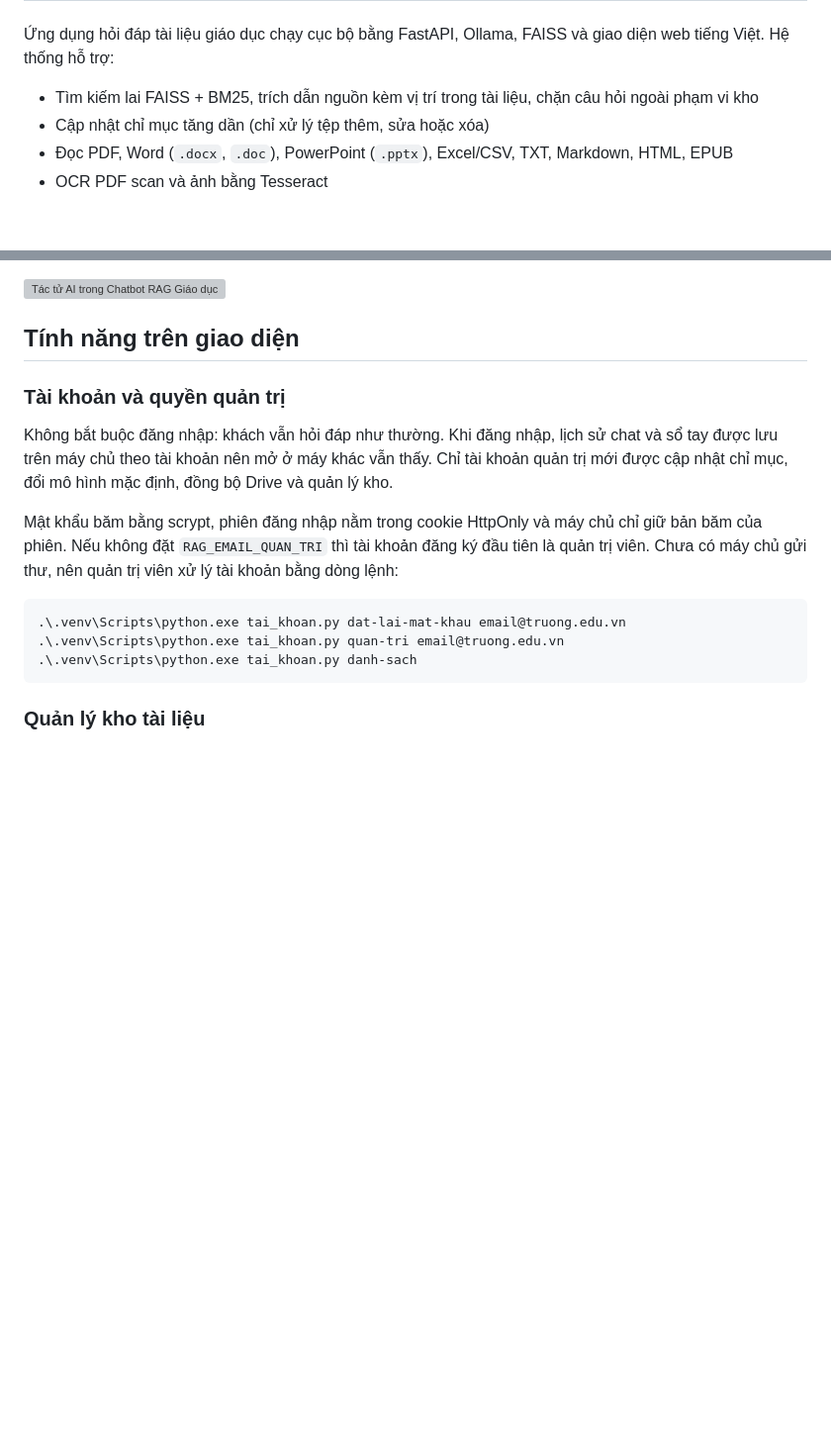
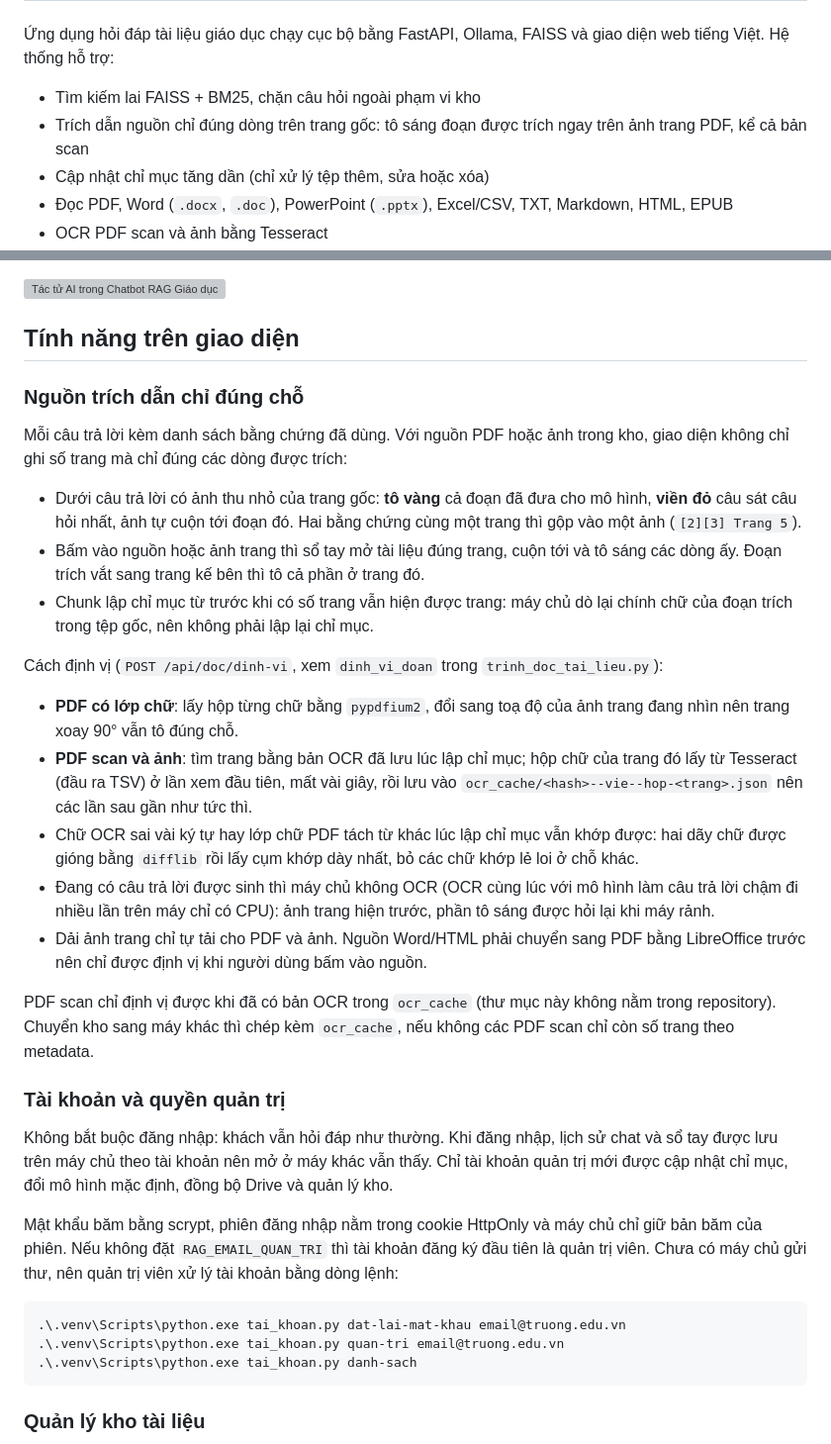
Before and after one commit to TangNgocPhung/chatbot-rag-giao-duc-v2, a Markdown page: README.md, 2 parts joined by grey strips. Shown at 99% size. Rendered like a GitHub page; blank space fills up the shorter version; grey boxes are pictures that could not be loaded.

Commit message:
README: nguon trich dan chi dung dong tren trang goc (to sang, cach dinh vi, can ocr_cache)

```diff
--- a/README.md
+++ b/README.md
@@ -17,7 +17,8 @@ Giảng viên hướng dẫn: TS. Nguyễn Minh Hải
 
 Ứng dụng hỏi đáp tài liệu giáo dục chạy cục bộ bằng FastAPI, Ollama, FAISS và giao diện web tiếng Việt. Hệ thống hỗ trợ:
 
-- Tìm kiếm lai FAISS + BM25, trích dẫn nguồn kèm vị trí trong tài liệu, chặn câu hỏi ngoài phạm vi kho
+- Tìm kiếm lai FAISS + BM25, chặn câu hỏi ngoài phạm vi kho
+- Trích dẫn nguồn chỉ đúng dòng trên trang gốc: tô sáng đoạn được trích ngay trên ảnh trang PDF, kể cả bản scan
 - Cập nhật chỉ mục tăng dần (chỉ xử lý tệp thêm, sửa hoặc xóa)
 - Đọc PDF, Word (`.docx`, `.doc`), PowerPoint (`.pptx`), Excel/CSV, TXT, Markdown, HTML, EPUB
 - OCR PDF scan và ảnh bằng Tesseract
@@ -70,6 +71,24 @@ Mô hình ngôn ngữ chạy cục bộ qua Ollama và chỉ soạn câu trả l
 ![Tác tử AI trong Chatbot RAG Giáo dục](so_do_tac_tu_ai.svg)
 
 ## Tính năng trên giao diện
+
+### Nguồn trích dẫn chỉ đúng chỗ
+
+Mỗi câu trả lời kèm danh sách bằng chứng đã dùng. Với nguồn PDF hoặc ảnh trong kho, giao diện không chỉ ghi số trang mà chỉ đúng các dòng được trích:
+
+- Dưới câu trả lời có ảnh thu nhỏ của trang gốc: **tô vàng** cả đoạn đã đưa cho mô hình, **viền đỏ** câu sát câu hỏi nhất, ảnh tự cuộn tới đoạn đó. Hai bằng chứng cùng một trang thì gộp vào một ảnh (`[2][3] Trang 5`).
+- Bấm vào nguồn hoặc ảnh trang thì sổ tay mở tài liệu đúng trang, cuộn tới và tô sáng các dòng ấy. Đoạn trích vắt sang trang kế bên thì tô cả phần ở trang đó.
+- Chunk lập chỉ mục từ trước khi có số trang vẫn hiện được trang: máy chủ dò lại chính chữ của đoạn trích trong tệp gốc, nên không phải lập lại chỉ mục.
+
+Cách định vị (`POST /api/doc/dinh-vi`, xem `dinh_vi_doan` trong `trinh_doc_tai_lieu.py`):
+
+- **PDF có lớp chữ**: lấy hộp từng chữ bằng `pypdfium2`, đổi sang toạ độ của ảnh trang đang nhìn nên trang xoay 90° vẫn tô đúng chỗ.
+- **PDF scan và ảnh**: tìm trang bằng bản OCR đã lưu lúc lập chỉ mục; hộp chữ của trang đó lấy từ Tesseract (đầu ra TSV) ở lần xem đầu tiên, mất vài giây, rồi lưu vào `ocr_cache/<hash>--vie--hop-<trang>.json` nên các lần sau gần như tức thì.
+- Chữ OCR sai vài ký tự hay lớp chữ PDF tách từ khác lúc lập chỉ mục vẫn khớp được: hai dãy chữ được gióng bằng `difflib` rồi lấy cụm khớp dày nhất, bỏ các chữ khớp lẻ loi ở chỗ khác.
+- Đang có câu trả lời được sinh thì máy chủ không OCR (OCR cùng lúc với mô hình làm câu trả lời chậm đi nhiều lần trên máy chỉ có CPU): ảnh trang hiện trước, phần tô sáng được hỏi lại khi máy rảnh.
+- Dải ảnh trang chỉ tự tải cho PDF và ảnh. Nguồn Word/HTML phải chuyển sang PDF bằng LibreOffice trước nên chỉ được định vị khi người dùng bấm vào nguồn.
+
+PDF scan chỉ định vị được khi đã có bản OCR trong `ocr_cache` (thư mục này không nằm trong repository). Chuyển kho sang máy khác thì chép kèm `ocr_cache`, nếu không các PDF scan chỉ còn số trang theo metadata.
 
 ### Tài khoản và quyền quản trị
 
```
